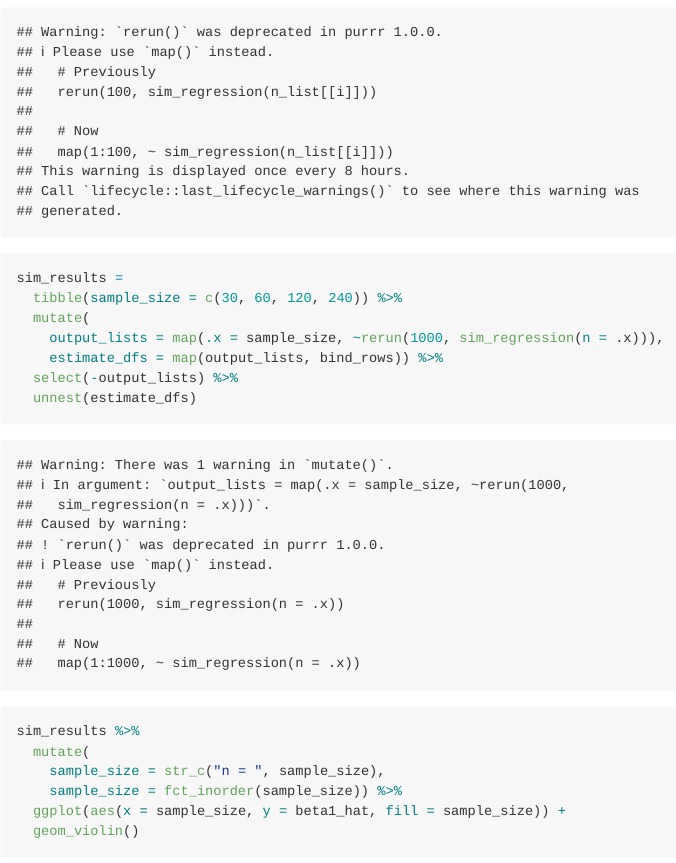
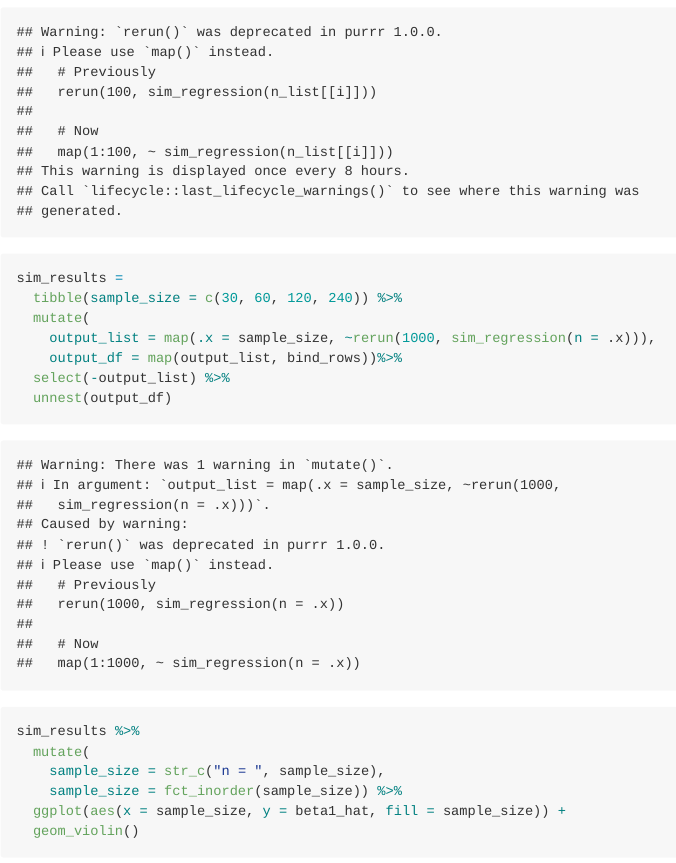
Before and after one commit to AmandaHowarth/simulation, an R Markdown document (simulation.Rmd): the page in a window 1100 px wide, from 4260 px down. Rendered offline with R 4.5, knitr and Pandoc, with nearby package versions.

Commit message:
More simulation codes from lectures. Udpated one.

````diff
--- a/simulation.Rmd
+++ b/simulation.Rmd
@@ -113,10 +113,10 @@ for (i in 1:4) {
 sim_results =
   tibble(sample_size = c(30, 60, 120, 240)) %>%
   mutate(
-    output_lists = map(.x = sample_size, ~rerun(1000, sim_regression(n = .x))),
-    estimate_dfs = map(output_lists, bind_rows)) %>%
-  select(-output_lists) %>%
-  unnest(estimate_dfs)
+    output_list = map(.x = sample_size, ~rerun(1000, sim_regression(n = .x))),
+    output_df = map(output_list, bind_rows))%>%
+  select(-output_list) %>%
+  unnest(output_df)
 ```
 
 ```{r}
````
Also changed, not shown: simulation.md.
